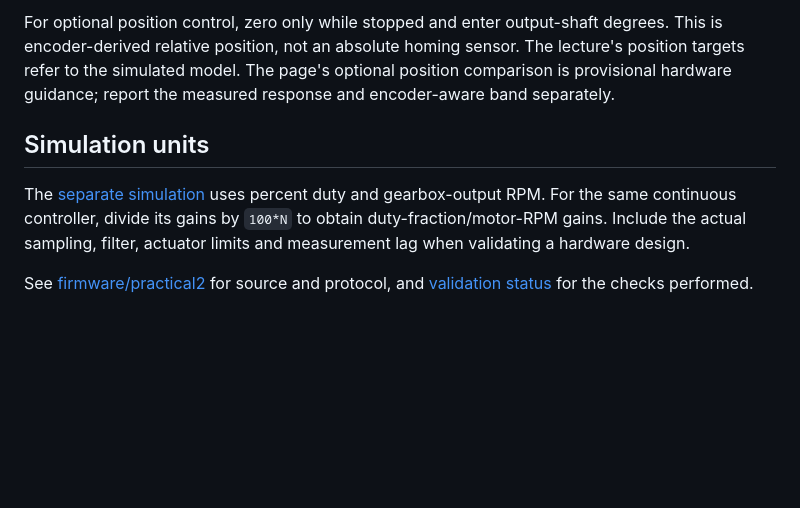
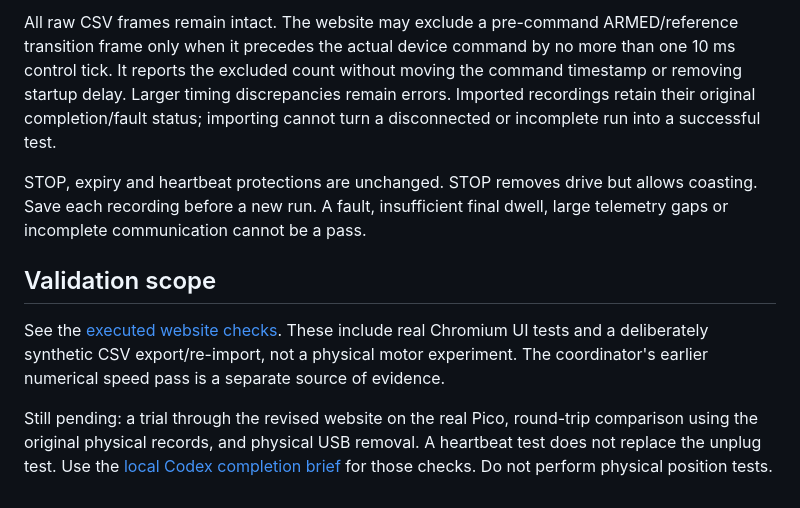
Before and after one commit to ericwangjcu/EE3600-Motor-Practicals, a Markdown page: docs/practical2-hardware.md, the part around one of its changes. Drawn GitHub-style; blank space fills up the shorter version.

```diff
--- a/docs/practical2-hardware.md
+++ b/docs/practical2-hardware.md
@@ -40,8 +42,10 @@ The final two seconds of armed data supply final error and settling dwell. A fau
 
-For optional position control, zero only while stopped and enter output-shaft degrees. This is encoder-derived relative position, not an absolute homing sensor. The lecture's position targets refer to the simulated model. The page's optional position comparison is provisional hardware guidance; report the measured response and encoder-aware band separately.
+All raw CSV frames remain intact. The website may exclude a pre-command ARMED/reference transition frame only when it precedes the actual device command by no more than one 10 ms control tick. It reports the excluded count without moving the command timestamp or removing startup delay. Larger timing discrepancies remain errors. Imported recordings retain their original completion/fault status; importing cannot turn a disconnected or incomplete run into a successful test.
 
-## Simulation units
+STOP, expiry and heartbeat protections are unchanged. STOP removes drive but allows coasting. Save each recording before a new run. A fault, insufficient final dwell, large telemetry gaps or incomplete communication cannot be a pass.
 
-The [separate simulation](../practical2.html) uses percent duty and gearbox-output RPM. For the same continuous controller, divide its gains by `100*N` to obtain duty-fraction/motor-RPM gains. Include the actual sampling, filter, actuator limits and measurement lag when validating a hardware design.
+## Validation scope
 
-See [firmware/practical2](../firmware/practical2/) for source and protocol, and [validation status](validation.md) for the checks performed.
+See the [executed website checks](website-speed-validation.md). These include real Chromium UI tests and a deliberately synthetic CSV export/re-import, not a physical motor experiment. The coordinator's earlier numerical speed pass is a separate source of evidence.
+
+Still pending: a trial through the revised website on the real Pico, round-trip comparison using the original physical records, and physical USB removal. A heartbeat test does not replace the unplug test. Use the [local Codex completion brief](CODEX_SPEED_WEBSITE_TEST.md) for those checks. Do not perform physical position tests.
```
Also changed, not shown: other parts of docs/practical2-hardware.md (+24 -22 lines).
